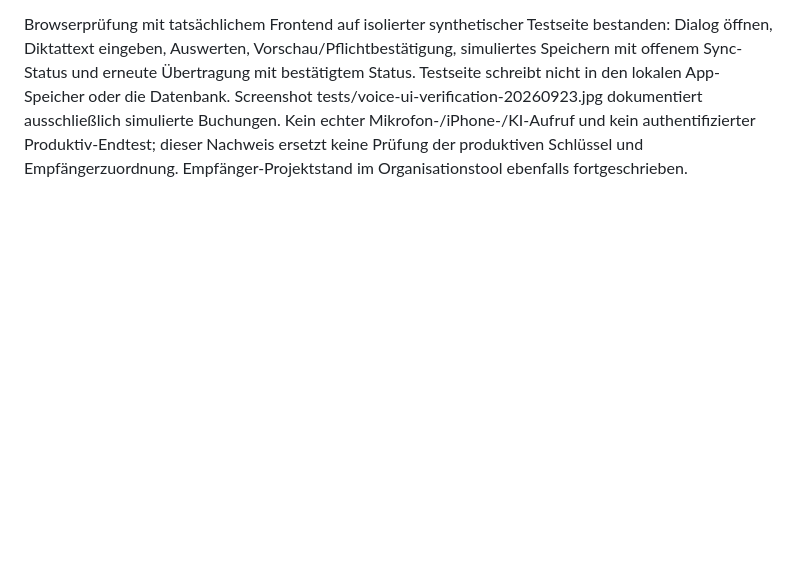
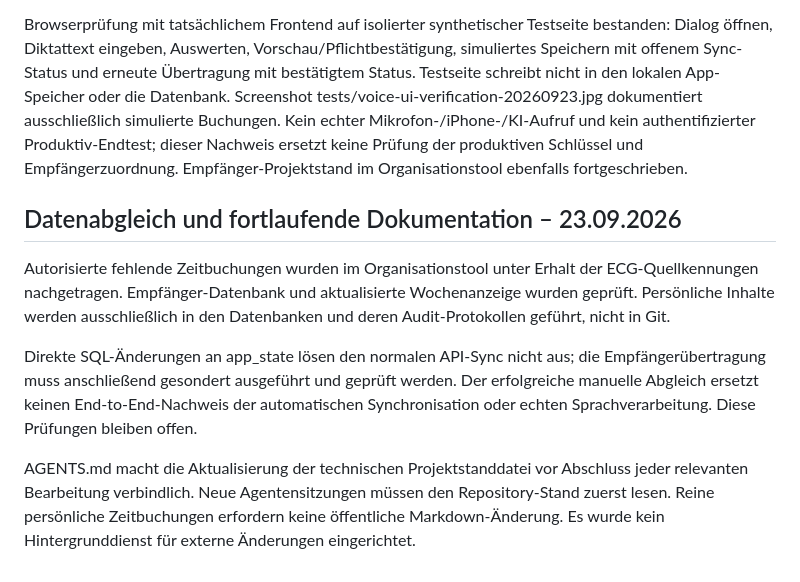
Before and after one commit to snk5zkgpjv-boop/ecg-gebaeudeverwaltung, a Markdown page: PROJEKTSTAND.md, the part around one of its changes. GitHub-like rendering; blank space fills up the shorter version.

Commit message:
docs: clarify sync backfill limits and ongoing status maintenance

```diff
--- a/PROJEKTSTAND.md
+++ b/PROJEKTSTAND.md
@@ -171,3 +171,11 @@ API-Referenzen: https://developers.openai.com/api/docs/guides/structured-outputs
 Live-Nachweis: PR #19 übernommen, Commit `11ec48359cbc55ad5c971857a61a833e1addb5ef`. Nach anfänglichem Funktionslimit wurde der Handler in die bestehende api/ai.js integriert; keine zusätzliche Serverless Function und kein Tarifwechsel. Vorschau READY, Produktion `dpl_79ZMH5DGFcA6bgEWCvQ1rZmEdbY2` READY am Produktivalias, Build ca. 17 Sekunden, kein Framework. assets/time-voice.js HTTP 200 mit neuer Funktion; /api/ai?timeVoice=1 ohne Anmeldung erwartungsgemäß HTTP 401. Error-/Fatal-Logscan: nur Node DEP0169-Abkündigungswarnung beim 401-Test sichtbar, kein weiterer Treffer; Monitoring/Drains nicht geprüft.
 
 Browserprüfung mit tatsächlichem Frontend auf isolierter synthetischer Testseite bestanden: Dialog öffnen, Diktattext eingeben, Auswerten, Vorschau/Pflichtbestätigung, simuliertes Speichern mit offenem Sync-Status und erneute Übertragung mit bestätigtem Status. Testseite schreibt nicht in den lokalen App-Speicher oder die Datenbank. Screenshot tests/voice-ui-verification-20260923.jpg dokumentiert ausschließlich simulierte Buchungen. Kein echter Mikrofon-/iPhone-/KI-Aufruf und kein authentifizierter Produktiv-Endtest; dieser Nachweis ersetzt keine Prüfung der produktiven Schlüssel und Empfängerzuordnung. Empfänger-Projektstand im Organisationstool ebenfalls fortgeschrieben.
+
+## Datenabgleich und fortlaufende Dokumentation – 23.09.2026
+
+Autorisierte fehlende Zeitbuchungen wurden im Organisationstool unter Erhalt der ECG-Quellkennungen nachgetragen. Empfänger-Datenbank und aktualisierte Wochenanzeige wurden geprüft. Persönliche Inhalte werden ausschließlich in den Datenbanken und deren Audit-Protokollen geführt, nicht in Git.
+
+Direkte SQL-Änderungen an app_state lösen den normalen API-Sync nicht aus; die Empfängerübertragung muss anschließend gesondert ausgeführt und geprüft werden. Der erfolgreiche manuelle Abgleich ersetzt keinen End-to-End-Nachweis der automatischen Synchronisation oder echten Sprachverarbeitung. Diese Prüfungen bleiben offen.
+
+AGENTS.md macht die Aktualisierung der technischen Projektstanddatei vor Abschluss jeder relevanten Bearbeitung verbindlich. Neue Agentensitzungen müssen den Repository-Stand zuerst lesen. Reine persönliche Zeitbuchungen erfordern keine öffentliche Markdown-Änderung. Es wurde kein Hintergrunddienst für externe Änderungen eingerichtet.
```
Also changed, not shown: other parts of PROJEKTSTAND.md (+1 -1 lines).
